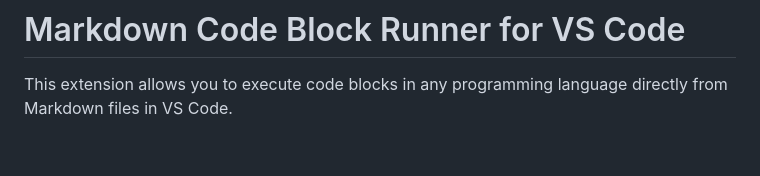
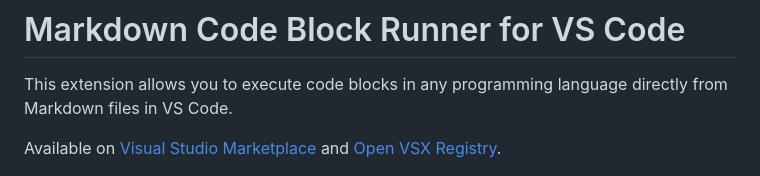
Before and after one commit to renathossain/vscode-markdown-runner, a Markdown page: README.md, the part around the change. Rendered like a GitHub page; blank space fills up the shorter version.

Commit message:
Added distribution links.

```diff
--- a/README.md
+++ b/README.md
@@ -1,6 +1,8 @@
 # Markdown Code Block Runner for VS Code
 
 This extension allows you to execute code blocks in any programming language directly from Markdown files in VS Code.
+
+Available on [Visual Studio Marketplace](https://open-vsx.org/extension/renathossain/markdown-runner) and [Open VSX Registry](https://open-vsx.org/extension/renathossain/markdown-runner).
 
 <div style="display:flex; gap: 10px;">
   <img src="https://github.com/renathossain/vscode-markdown-runner/raw/master/assets/RunCodeBlock.gif" alt="Run Code Block" width="270" style="width: 100%; flex: 1;">
```
